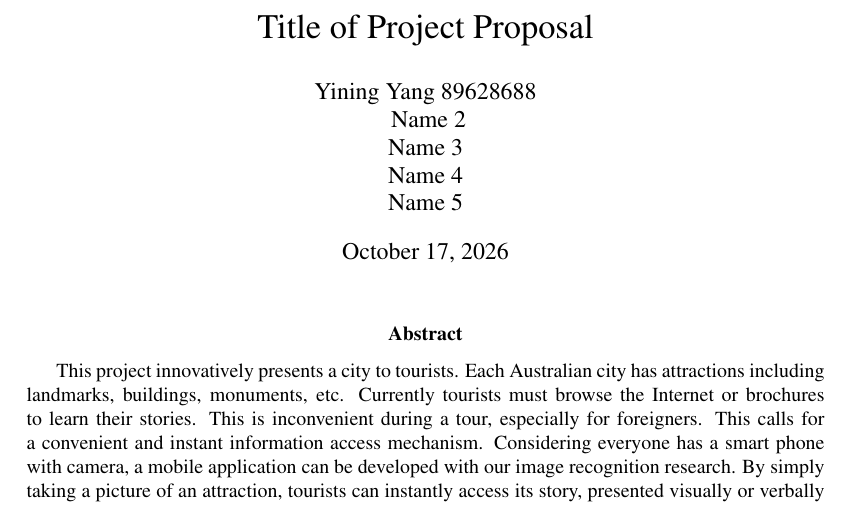
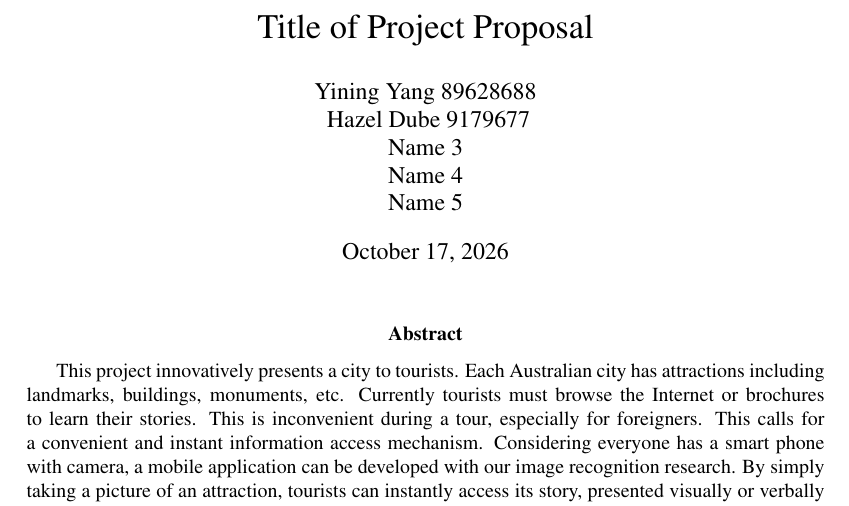
Before and after one commit to yeungevelyn/E2EEwebMsgExtension, a LaTeX document (document/A-2.tex): part of page 1 of 9, cut so that both start at the same text. Compiled offline with pdfLaTeX.

Commit message:
Update A-2.tex

```diff
--- a/document/A-2.tex
+++ b/document/A-2.tex
@@ -38,7 +38,7 @@
 
 \author{
  Yining Yang 89628688\\\
-Name 2\\
+Hazel Dube 9179677\\
 Name 3\\
 Name 4\\
 Name 5\\
```
